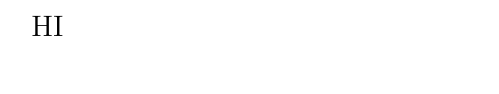
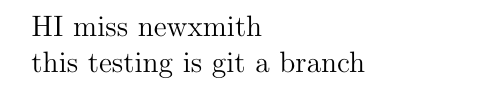
Before and after one commit to badroomstringman/123, a LaTeX document (main.tex): part of the page, cut at the place of the change. Compiled offline with pdfLaTeX.

Commit message:
welcome newxmith

```diff
--- a/main.tex
+++ b/main.tex
@@ -1,7 +1,9 @@
 \documentclass[a4 paper,12pt]{article}
 \usepackage[utf8]{inputenc}
 \begin{document}
-HI
+HI  miss newxmith
+
+this testing is git a branch
 
 
 
```
Also changed, not shown: main.pdf, 4 other files.
